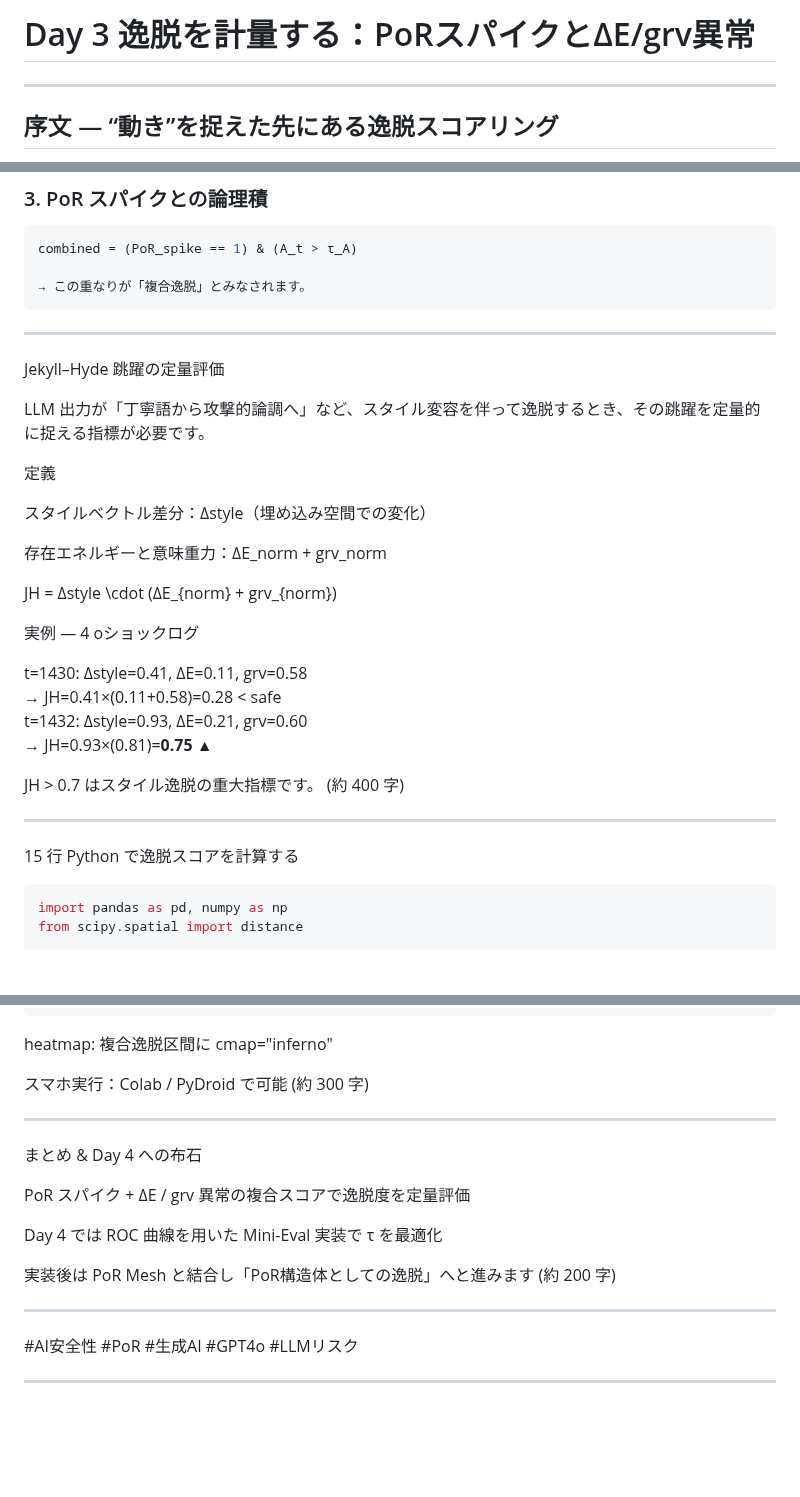
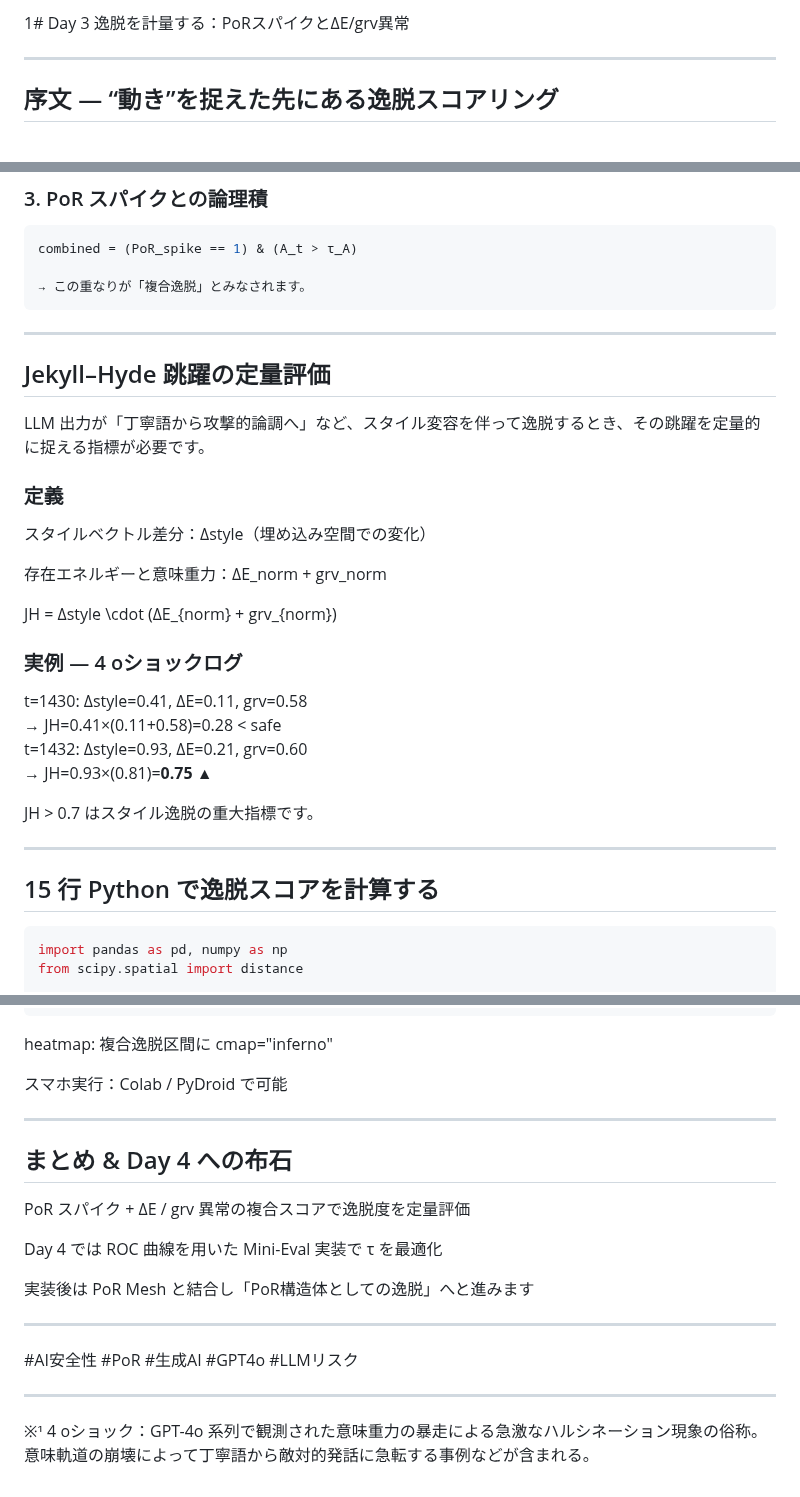
Before and after one commit to Yuu6798/unconscious-gravity, a Markdown page: articles/day3-deviation-score.md, 3 parts joined by grey strips. Rendered like a GitHub page; blank space fills up the shorter version.

Commit message:
day3-deviation-score.md の更新

````diff
--- a/articles/day3-deviation-score.md
+++ b/articles/day3-deviation-score.md
@@ -1,4 +1,4 @@
-# Day 3 逸脱を計量する：PoRスパイクとΔE/grv異常
+1# Day 3 逸脱を計量する：PoRスパイクとΔE/grv異常
 
 ---
 
@@ -95,11 +95,11 @@ combined = (PoR_spike == 1) & (A_t > τ_A)
 
 ---
 
-Jekyll–Hyde 跳躍の定量評価
+## Jekyll–Hyde 跳躍の定量評価
 
 LLM 出力が「丁寧語から攻撃的論調へ」など、スタイル変容を伴って逸脱するとき、その跳躍を定量的に捉える指標が必要です。
 
-定義
+### 定義
 
 スタイルベクトル差分：Δstyle（埋め込み空間での変化）
 
@@ -108,19 +108,19 @@ LLM 出力が「丁寧語から攻撃的論調へ」など、スタイル変容
 
 JH = Δstyle \cdot (ΔE_{norm} + grv_{norm})
 
-実例 — 4 oショックログ
+### 実例 — 4 oショックログ
 
 t=1430: Δstyle=0.41, ΔE=0.11, grv=0.58
 → JH=0.41×(0.11+0.58)=0.28 < safe
 t=1432: Δstyle=0.93, ΔE=0.21, grv=0.60
 → JH=0.93×(0.81)=**0.75 ▲**
 
-JH > 0.7 はスタイル逸脱の重大指標です。 (約 400 字)
+JH > 0.7 はスタイル逸脱の重大指標です。
 
 
 ---
 
-15 行 Python で逸脱スコアを計算する
+## 15 行 Python で逸脱スコアを計算する
 
 ```python
 import pandas as pd, numpy as np
@@ -139,19 +139,19 @@ df["JH"] = df["Δstyle"] * (X["ΔE"].abs() + X["grv"])
 ```
 heatmap: 複合逸脱区間に cmap="inferno"
 
-スマホ実行：Colab / PyDroid で可能 (約 300 字)
+スマホ実行：Colab / PyDroid で可能
 
 
 
 ---
 
-まとめ & Day 4 への布石
+## まとめ & Day 4 への布石
 
 PoR スパイク + ΔE / grv 異常の複合スコアで逸脱度を定量評価
 
 Day 4 では ROC 曲線を用いた Mini-Eval 実装で τ を最適化
 
-実装後は PoR Mesh と結合し「PoR構造体としての逸脱」へと進みます (約 200 字)
+実装後は PoR Mesh と結合し「PoR構造体としての逸脱」へと進みます
 
 
 
@@ -162,3 +162,6 @@ Day 4 では ROC 曲線を用いた Mini-Eval 実装で τ を最適化
 
 
 ---
+
+※¹ 4 oショック：GPT-4o 系列で観測された意味重力の暴走による急激なハルシネーション現象の俗称。
+意味軌道の崩壊によって丁寧語から敵対的発話に急転する事例などが含まれる。
````
